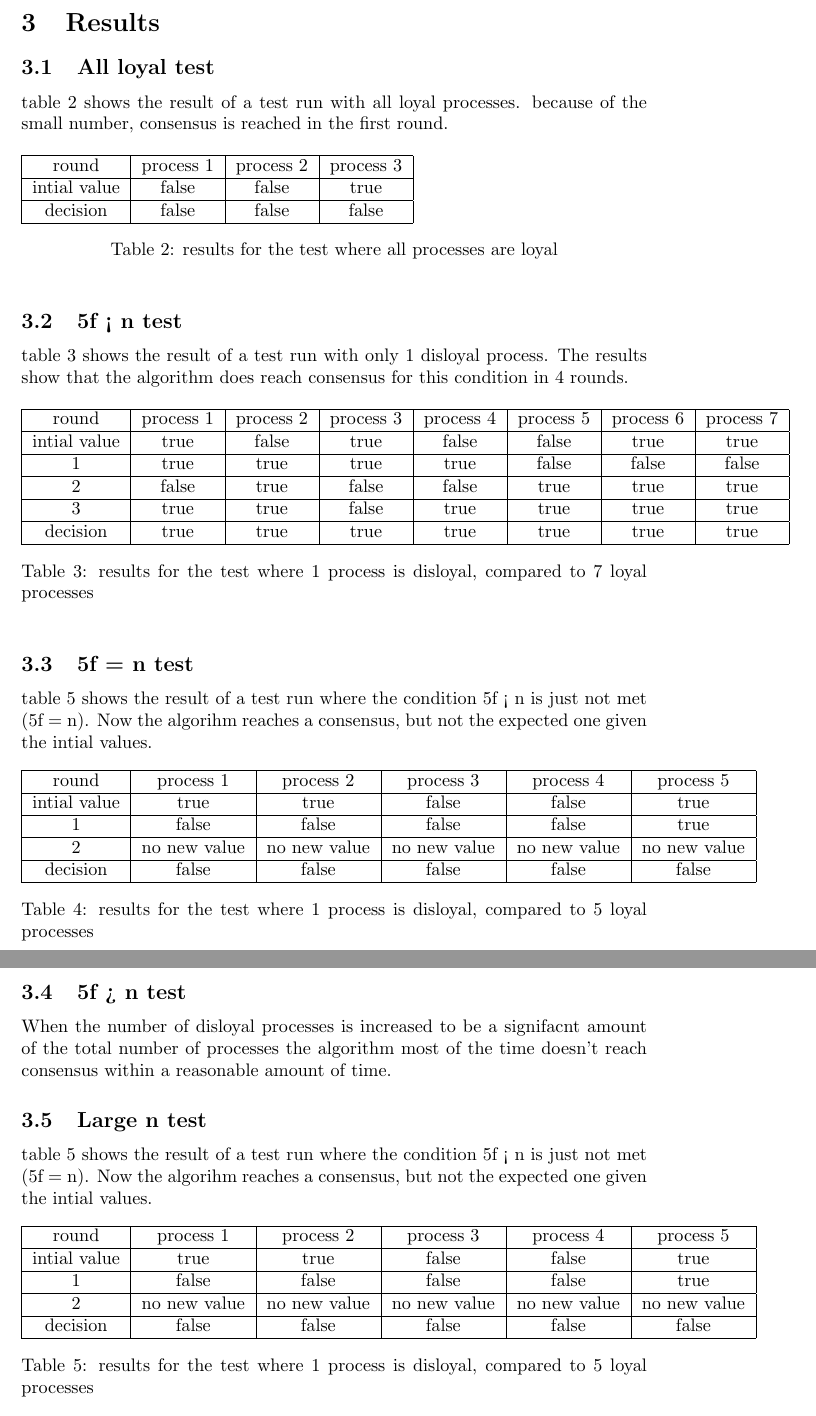
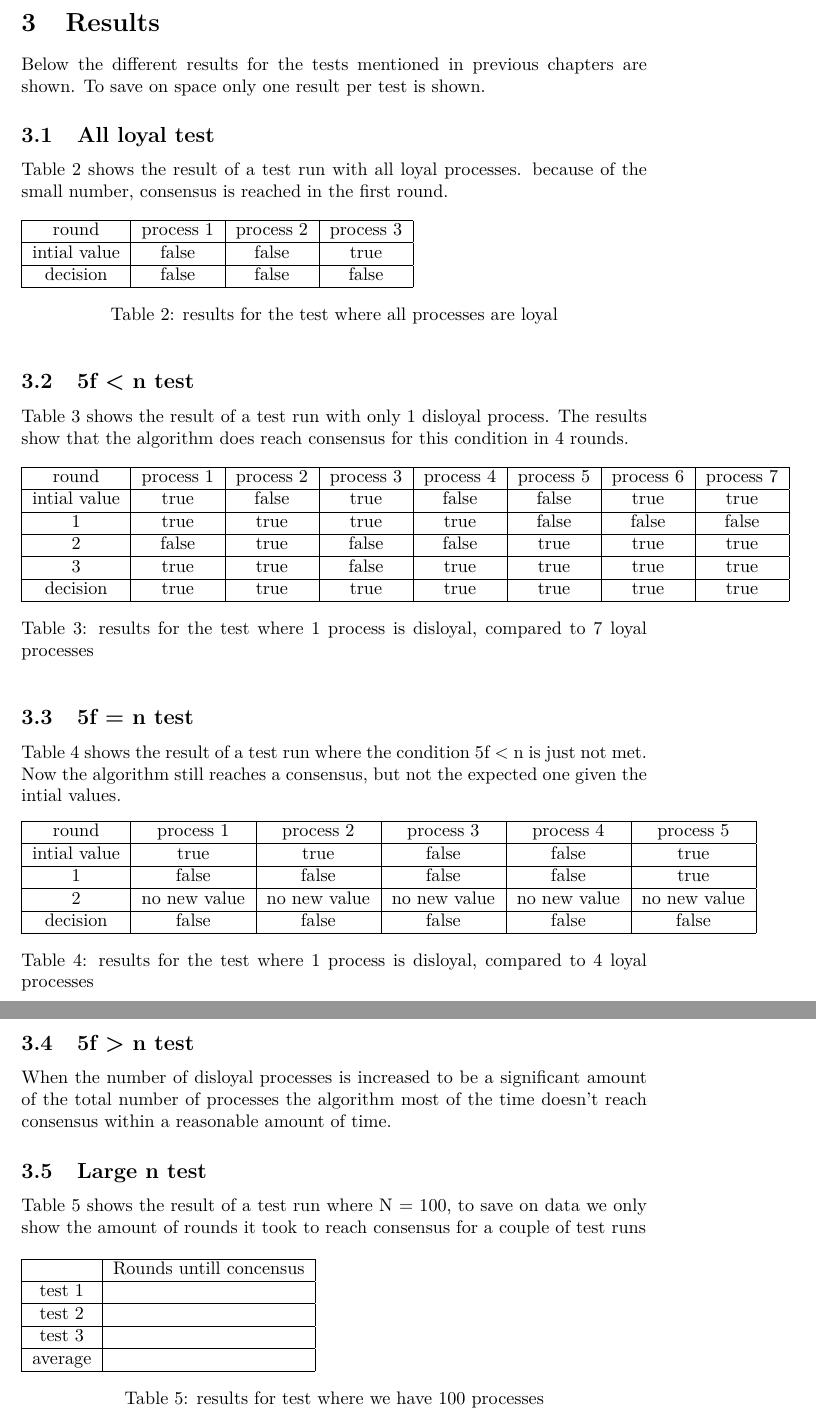
Before and after one commit to sassospicco/da25-3, a LaTeX document (report/ReportDA.tex, which reads report/Results.tex): two parts of pages 4 and 5 of 5, joined at a grey line, cut so that both start at the same text. Compiled offline with pdfLaTeX.

Commit message:
improved report

```diff
--- a/report/ReportDA.tex
+++ b/report/ReportDA.tex
@@ -1,4 +1,6 @@
 \documentclass{article}
+\usepackage[T1]{fontenc}
+\usepackage{lmodern}
 \begin{document}
 \title{Distributed Algorihtms Lab 3 report}
 \author{Stefano Tribioli \and Casper Folkers}
--- a/report/Results.tex
+++ b/report/Results.tex
@@ -1,7 +1,9 @@
 \section{Results}
 
+Below the different results for the tests mentioned in previous chapters are shown. To save on space only one result per test is shown.
+
 \subsection{All loyal test}
-table \ref{table:resultsAllLoyal} shows the result of a test run with all loyal processes. because of the small number, consensus is reached in the first round.
+Table \ref{table:resultsAllLoyal} shows the result of a test run with all loyal processes. because of the small number, consensus is reached in the first round.
 
 
 \begin{table}[h]
@@ -19,7 +21,7 @@ table \ref{table:resultsAllLoyal} shows the result of a test run with all loyal
 \end{table}
 
 \subsection{5f < n test}
-table \ref{table:resultsFewDisloyal} shows the result of a test run with only 1 disloyal process.
+Table \ref{table:resultsFewDisloyal} shows the result of a test run with only 1 disloyal process.
 The results show that the algorithm does reach consensus for this condition in 4 rounds.
 
 
@@ -44,8 +46,8 @@ The results show that the algorithm does reach consensus for this condition in 4
 \end{table}
 
 \subsection{5f = n test}
-table \ref{table:resultsBoundaryDisloyal} shows the result of a test run where the condition 5f < n is just not met (5f = n).
-Now the algorihm reaches a consensus, but not the expected one given the intial values.
+Table \ref{table:resultsBoundaryDisloyal} shows the result of a test run where the condition 5f < n is just not met.
+Now the algorithm still reaches a consensus, but not the expected one given the intial values.
 
 
 \begin{table}[h]
@@ -62,33 +64,33 @@ Now the algorihm reaches a consensus, but not the expected one given the intial
   		decision  &  false & false & false  & false & false \\
 		\hline
 	\end{tabular}
-	\caption{results for the test where 1 process is disloyal, compared to 5 loyal processes}
+	\caption{results for the test where 1 process is disloyal, compared to 4 loyal processes}
 	\label{table:resultsBoundaryDisloyal}
 \end{table}
 
 \subsection{5f > n test}
 
-When the number of disloyal processes is  increased to be a signifacnt amount of the total number of processes the algorithm most of the time doesn't reach consensus within a reasonable amount of time.
+When the number of disloyal processes is  increased to be a significant amount of the total number of processes the algorithm most of the time doesn't reach consensus within a reasonable amount of time.
 
 \subsection{Large n test}
-table \ref{table:resultsBoundaryDisloyal} shows the result of a test run where the condition 5f < n is just not met (5f = n).
-Now the algorihm reaches a consensus, but not the expected one given the intial values.
+Table \ref{table:resultsLargeN} shows the result of a test run where N = 100, to save on data we only show the amount of rounds it took to reach consensus for a couple of test runs
+
 
 
 \begin{table}[h]
 	\begin{tabular}{ | c | c  | c  | c| c | c |}
 		\hline
-  		round & process 1 & process 2 & process 3 & process 4 & process 5  \\
+  		 & Rounds untill concensus \\
 		\hline
- 		intial value &  true & true & false  & false & true\\
+ 		test 1 &   \\
 		\hline
-		1  &  false & false & false  & false & true  \\
+		test 2  &    \\
 		\hline
-		2  &  no new value & no new value & no new value  & no new value & no new value \\
+		test 3  &    \\
 		\hline
-  		decision  &  false & false & false  & false & false \\
+  		average  &    \\
 		\hline
 	\end{tabular}
-	\caption{results for the test where 1 process is disloyal, compared to 5 loyal processes}
-	\label{table:resultsBoundaryDisloyal}
+	\caption{results for test where we have 100 processes}
+	\label{table:resultsLargeN}
 \end{table}
```
Also changed, not shown: report/Algorithm.tex (+5 -4 lines), report/Testing.tex (+6 -6 lines), report/ReportDA.pdf, 3 other files.
